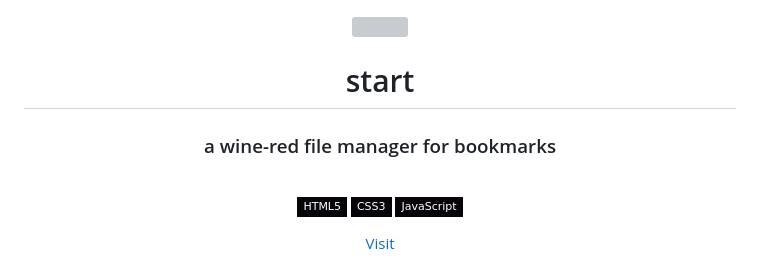
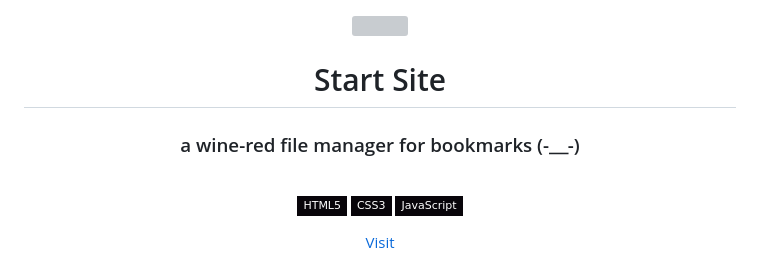
Before and after one commit to user7210unix/start, a Markdown page: README.md, the part around the change. GitHub-like rendering; badges without logos; grey boxes are pictures that could not be loaded.

Commit message:
Update project title and description in README

```diff
--- a/README.md
+++ b/README.md
@@ -4,9 +4,9 @@
 
 <br />
 
-# start
+# Start Site
 
-### a wine-red file manager for bookmarks
+### a wine-red file manager for bookmarks (-＿-)
 
 <br />
 
```
